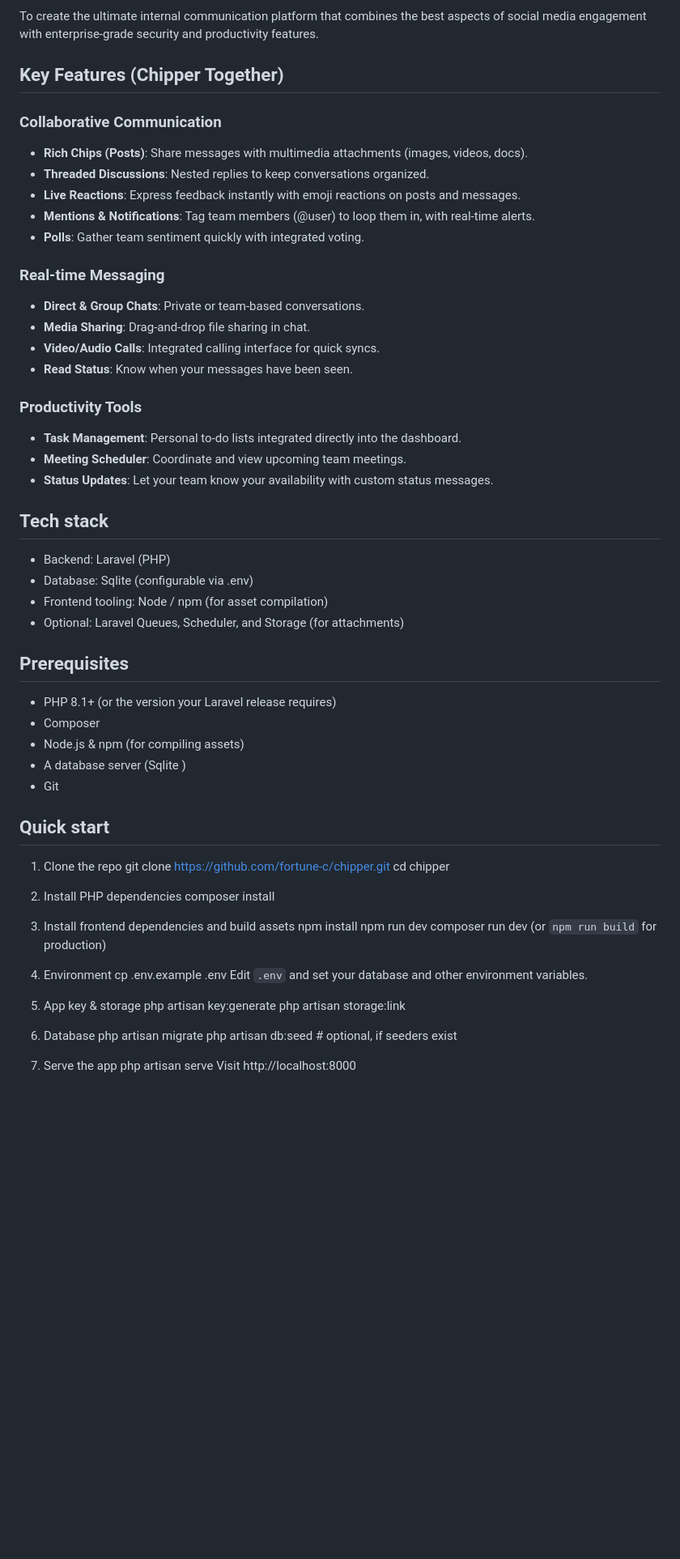
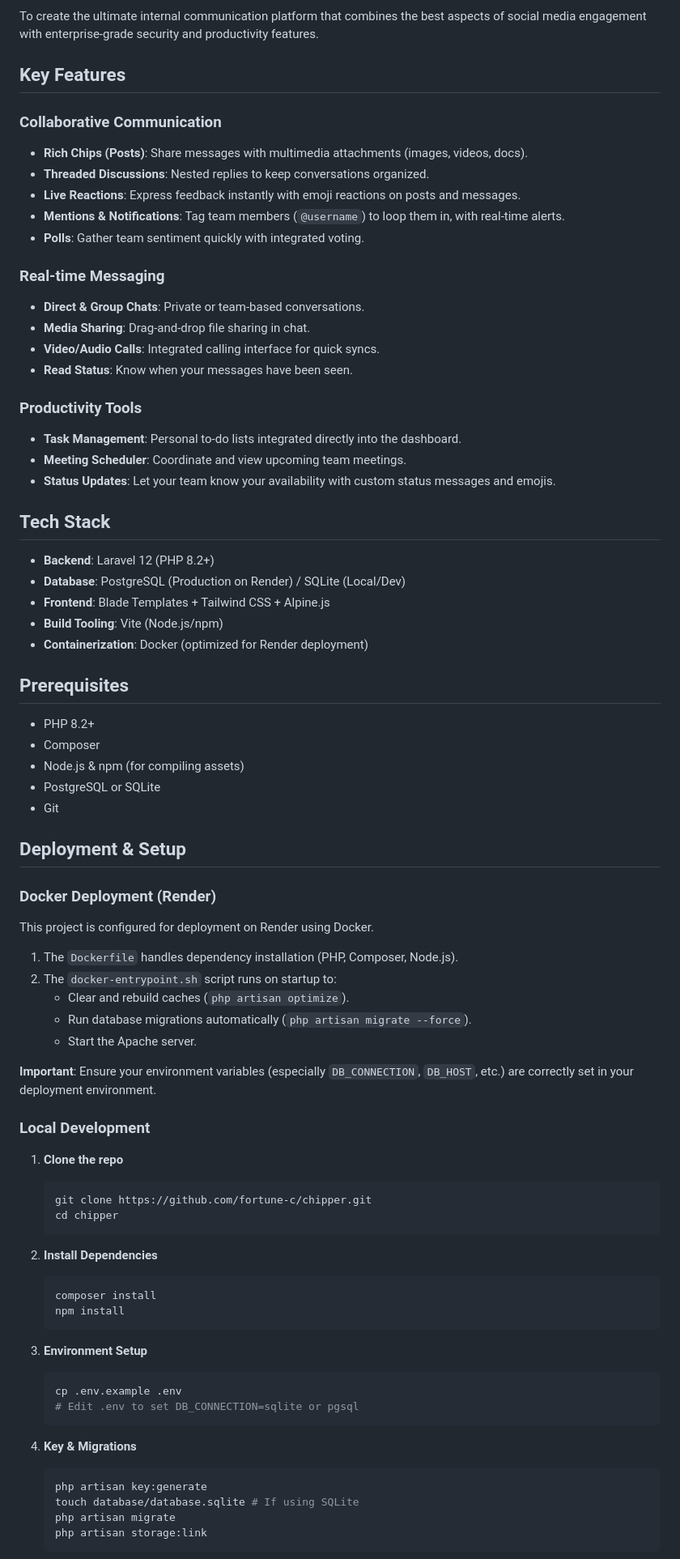
Before and after one commit to fortune-c/chipper, a Markdown page: README.md, the part around one of its changes. Shown at 81% size. Drawn GitHub-style; blank space fills up the shorter version.

Commit message:
Docs: Update README with current features and setup guides

````diff
--- a/README.md
+++ b/README.md
@@ -11,13 +11,13 @@ Chipper Together aims to bridge the gap between formal communication tools and c
 ### Vision
 To create the ultimate internal communication platform that combines the best aspects of social media engagement with enterprise-grade security and productivity features.
 
-## Key Features (Chipper Together)
+## Key Features
 
 ### Collaborative Communication
 - **Rich Chips (Posts)**: Share messages with multimedia attachments (images, videos, docs).
 - **Threaded Discussions**: Nested replies to keep conversations organized.
 - **Live Reactions**: Express feedback instantly with emoji reactions on posts and messages.
-- **Mentions & Notifications**: Tag team members (@user) to loop them in, with real-time alerts.
+- **Mentions & Notifications**: Tag team members (`@username`) to loop them in, with real-time alerts.
 - **Polls**: Gather team sentiment quickly with integrated voting.
 
 ### Real-time Messaging
@@ -29,49 +29,59 @@ To create the ultimate internal communication platform that combines the best as
 ### Productivity Tools
 - **Task Management**: Personal to-do lists integrated directly into the dashboard.
 - **Meeting Scheduler**: Coordinate and view upcoming team meetings.
-- **Status Updates**: Let your team know your availability with custom status messages.
+- **Status Updates**: Let your team know your availability with custom status messages and emojis.
 
-## Tech stack
-- Backend: Laravel (PHP)
-- Database: Sqlite (configurable via .env)
-- Frontend tooling: Node / npm (for asset compilation)
-- Optional: Laravel Queues, Scheduler, and Storage (for attachments)
+## Tech Stack
+- **Backend**: Laravel 12 (PHP 8.2+)
+- **Database**: PostgreSQL (Production on Render) / SQLite (Local/Dev)
+- **Frontend**: Blade Templates + Tailwind CSS + Alpine.js
+- **Build Tooling**: Vite (Node.js/npm)
+- **Containerization**: Docker (optimized for Render deployment)
 
 ## Prerequisites
-- PHP 8.1+ (or the version your Laravel release requires)
+- PHP 8.2+
 - Composer
 - Node.js & npm (for compiling assets)
-- A database server (Sqlite )
+- PostgreSQL or SQLite
 - Git
 
-## Quick start
+## Deployment & Setup
 
-1. Clone the repo
-   git clone https://github.com/fortune-c/chipper.git
-   cd chipper
+### Docker Deployment (Render)
+This project is configured for deployment on Render using Docker.
+1.  The `Dockerfile` handles dependency installation (PHP, Composer, Node.js).
+2.  The `docker-entrypoint.sh` script runs on startup to:
+    -   Clear and rebuild caches (`php artisan optimize`).
+    -   Run database migrations automatically (`php artisan migrate --force`).
+    -   Start the Apache server.
 
-2. Install PHP dependencies
-   composer install
+**Important**: Ensure your environment variables (especially `DB_CONNECTION`, `DB_HOST`, etc.) are correctly set in your deployment environment.
 
-3. Install frontend dependencies and build assets
-   npm install
-   npm run dev
-   composer run dev
-   (or `npm run build` for production)
+### Local Development
 
-4. Environment
-   cp .env.example .env
-   Edit `.env` and set your database and other environment variables.
+1.  **Clone the repo**
+    ```bash
+    git clone https://github.com/fortune-c/chipper.git
+    cd chipper
+    ```
 
-5. App key & storage
-   php artisan key:generate
-   php artisan storage:link
+2.  **Install Dependencies**
+    ```bash
+    composer install
+    npm install
+    ```
 
-6. Database
-   php artisan migrate
-   php artisan db:seed   # optional, if seeders exist
+3.  **Environment Setup**
+    ```bash
+    cp .env.example .env
+    # Edit .env to set DB_CONNECTION=sqlite or pgsql
+    ```
 
-7. Serve the app
-   php artisan serve
-   Visit http://localhost:8000
+4.  **Key & Migrations**
+    ```bash
+    php artisan key:generate
+    touch database/database.sqlite # If using SQLite
+    php artisan migrate
+    php artisan storage:link
+    ```
 
````
Also changed, not shown: other parts of README.md (+5 -8 lines).
